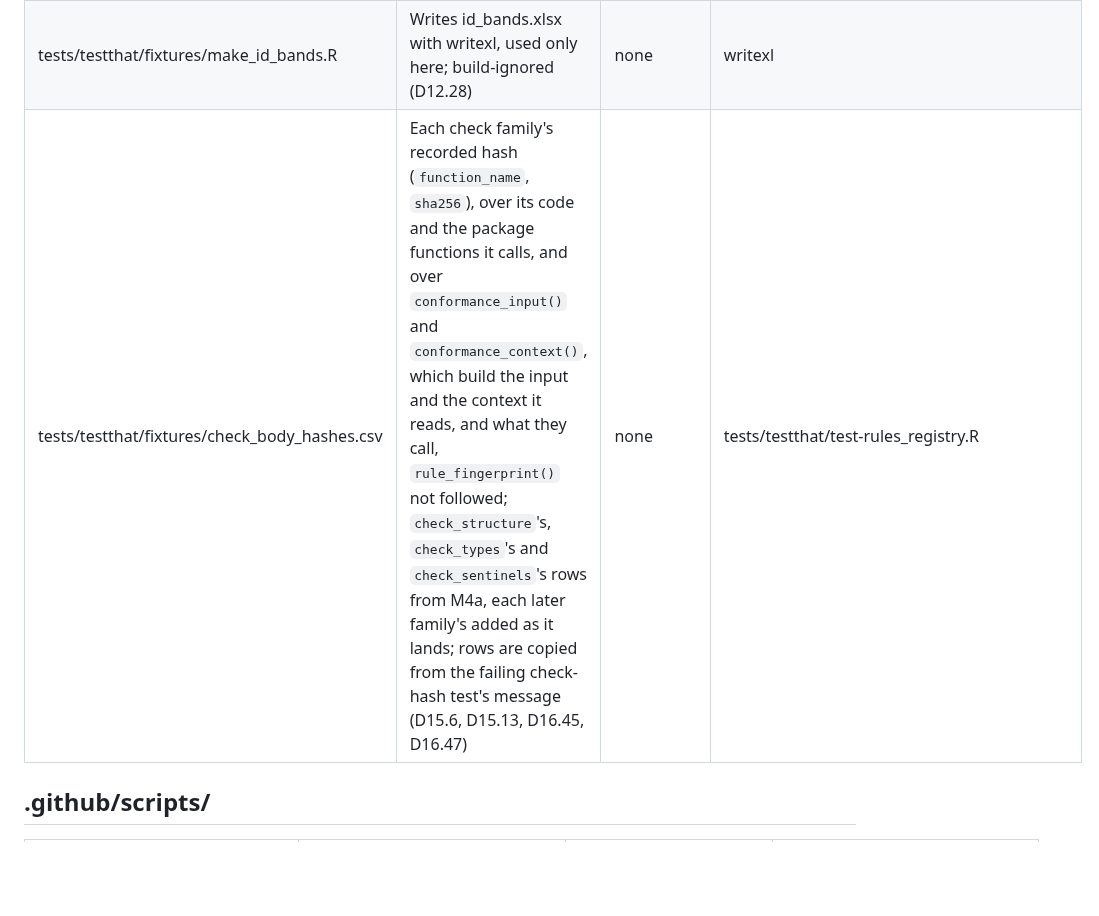
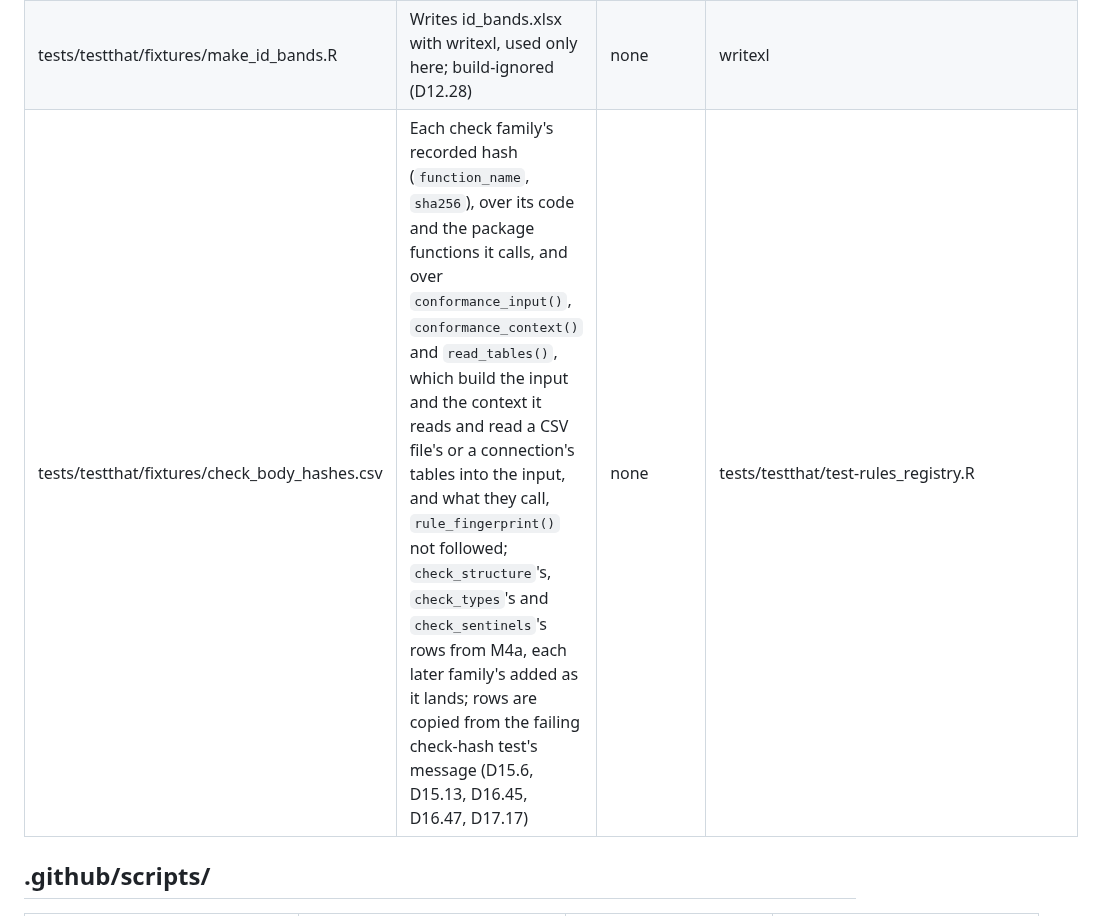
Before and after one commit to blaiseratcliffe/groundplotqc, a Markdown page: FILEMAP.md, the part around the change. GitHub-like rendering; blank space fills up the shorter version.

Commit message:
FILEMAP: task 10's rows as the files are (M5)
Claude-Session: https://claude.ai/code/session_013V9Gijh7y45nv1pRuMwNk5

```diff
--- a/FILEMAP.md
+++ b/FILEMAP.md
@@ -222,7 +222,7 @@ row per file (D7.10):
 | tests/testthat/fixtures/make_excel_numbers.R | Writes excel_numbers.xlsx with writexl, used only here; build-ignored (D12.40) | none | writexl |
 | tests/testthat/fixtures/id_bands.xlsx | Workbook fixture of the site-ID test: sheets ranges and contributor, with an inverted band and two overlapping (D12.28) | none | tests/testthat/fixtures/make_id_bands.R |
 | tests/testthat/fixtures/make_id_bands.R | Writes id_bands.xlsx with writexl, used only here; build-ignored (D12.28) | none | writexl |
-| tests/testthat/fixtures/check_body_hashes.csv | Each check family's recorded hash (`function_name`, `sha256`), over its code and the package functions it calls, and over `conformance_input()` and `conformance_context()`, which build the input and the context it reads, and what they call, `rule_fingerprint()` not followed; `check_structure`'s, `check_types`'s and `check_sentinels`'s rows from M4a, each later family's added as it lands; rows are copied from the failing check-hash test's message (D15.6, D15.13, D16.45, D16.47) | none | tests/testthat/test-rules_registry.R |
+| tests/testthat/fixtures/check_body_hashes.csv | Each check family's recorded hash (`function_name`, `sha256`), over its code and the package functions it calls, and over `conformance_input()`, `conformance_context()` and `read_tables()`, which build the input and the context it reads and read a CSV file's or a connection's tables into the input, and what they call, `rule_fingerprint()` not followed; `check_structure`'s, `check_types`'s and `check_sentinels`'s rows from M4a, each later family's added as it lands; rows are copied from the failing check-hash test's message (D15.6, D15.13, D16.45, D16.47, D17.17) | none | tests/testthat/test-rules_registry.R |
 
 ## .github/scripts/
 
```
